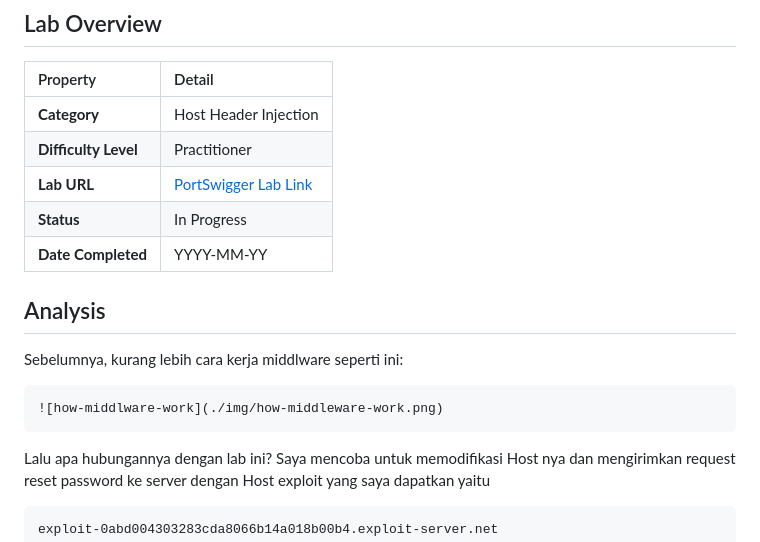
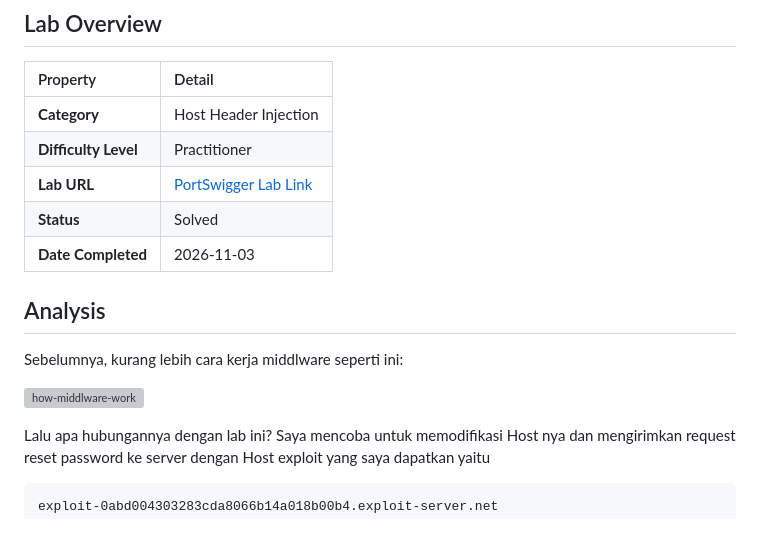
Before and after one commit to BangkitBayu/my-ctf-writeups, a Markdown page: portswigger-lks-prep/http-host-header/lab-02-password-reset-poisoning.md, the part around the change. GitHub-like rendering; grey boxes are pictures that could not be loaded.

Commit message:
fix: fix formating image

````diff
--- a/portswigger-lks-prep/http-host-header/lab-02-password-reset-poisoning.md
+++ b/portswigger-lks-prep/http-host-header/lab-02-password-reset-poisoning.md
@@ -10,15 +10,13 @@ You can log in to your own account using the following credentials: wiener:peter
 | **Category** | Host Header Injection |
 | **Difficulty Level** |  Practitioner |
 | **Lab URL** | [PortSwigger Lab Link](https://portswigger.net/web-security/authentication/other-mechanisms/lab-password-reset-poisoning-via-middleware) |
-| **Status** | In Progress |
-| **Date Completed** | YYYY-MM-YY |
+| **Status** | Solved |
+| **Date Completed** | 2026-11-03 |
 
 ## Analysis
 Sebelumnya, kurang lebih cara kerja middlware seperti ini:
 
-```
 ![how-middlware-work](./img/how-middleware-work.png)
-```
 
 Lalu apa hubungannya dengan lab ini? Saya mencoba untuk memodifikasi Host nya dan mengirimkan request reset password ke server dengan Host exploit yang saya dapatkan yaitu
 
````
